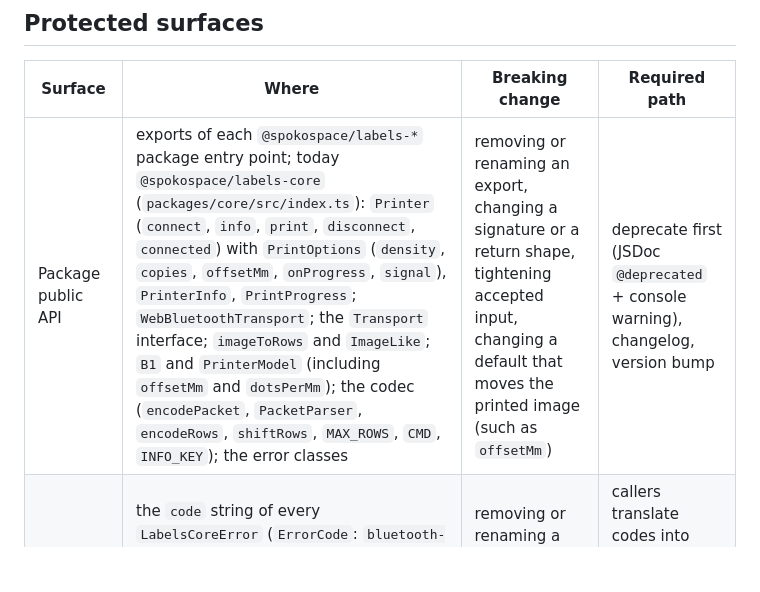
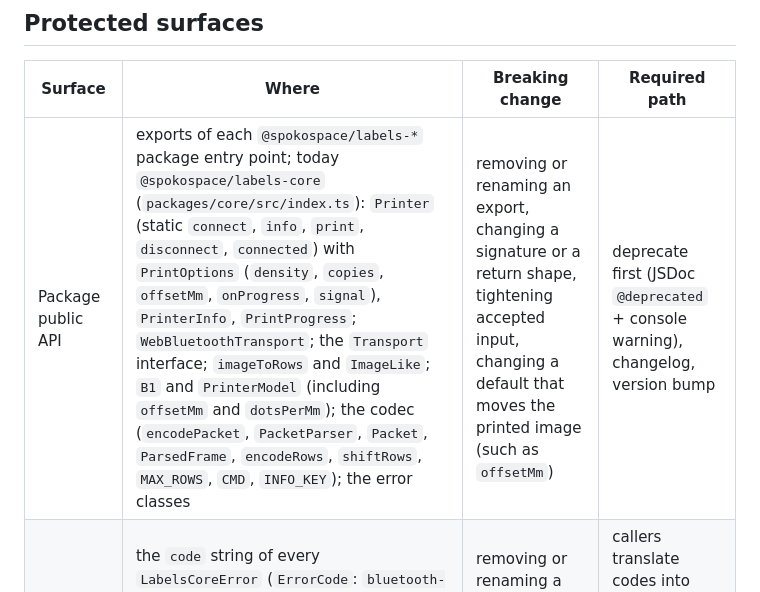
Before and after one commit to spokospace/spoko-labels, a Markdown page: BACKWARD_COMPATIBILITY.md, the part around the change. Rendered like a GitHub page; blank space fills up the shorter version.

```diff
--- a/BACKWARD_COMPATIBILITY.md
+++ b/BACKWARD_COMPATIBILITY.md
@@ -10,7 +10,7 @@ All packages follow [semver](https://semver.org). Until `1.0.0`, a minor version
 
 | Surface | Where | Breaking change | Required path |
 |---|---|---|---|
-| Package public API | exports of each `@spokospace/labels-*` package entry point; today `@spokospace/labels-core` (`packages/core/src/index.ts`): `Printer` (`connect`, `info`, `print`, `disconnect`, `connected`) with `PrintOptions` (`density`, `copies`, `offsetMm`, `onProgress`, `signal`), `PrinterInfo`, `PrintProgress`; `WebBluetoothTransport`; the `Transport` interface; `imageToRows` and `ImageLike`; `B1` and `PrinterModel` (including `offsetMm` and `dotsPerMm`); the codec (`encodePacket`, `PacketParser`, `encodeRows`, `shiftRows`, `MAX_ROWS`, `CMD`, `INFO_KEY`); the error classes | removing or renaming an export, changing a signature or a return shape, tightening accepted input, changing a default that moves the printed image (such as `offsetMm`) | deprecate first (JSDoc `@deprecated` + console warning), changelog, version bump |
+| Package public API | exports of each `@spokospace/labels-*` package entry point; today `@spokospace/labels-core` (`packages/core/src/index.ts`): `Printer` (static `connect`, `info`, `print`, `disconnect`, `connected`) with `PrintOptions` (`density`, `copies`, `offsetMm`, `onProgress`, `signal`), `PrinterInfo`, `PrintProgress`; `WebBluetoothTransport`; the `Transport` interface; `imageToRows` and `ImageLike`; `B1` and `PrinterModel` (including `offsetMm` and `dotsPerMm`); the codec (`encodePacket`, `PacketParser`, `Packet`, `ParsedFrame`, `encodeRows`, `shiftRows`, `MAX_ROWS`, `CMD`, `INFO_KEY`); the error classes | removing or renaming an export, changing a signature or a return shape, tightening accepted input, changing a default that moves the printed image (such as `offsetMm`) | deprecate first (JSDoc `@deprecated` + console warning), changelog, version bump |
 | Error codes | the `code` string of every `LabelsCoreError` (`ErrorCode`: `bluetooth-unsupported`, `chooser-cancelled`, `device-unreachable`, `disconnected`, `no-response`, `refused`, `print-timeout`, `busy`, `aborted`, `invalid-argument`, `protocol`) and the extra fields (`step`) | removing or renaming a code, or reporting a situation under a different code | callers translate codes into user text, so treat a code like an export: deprecation window, changelog |
 | Template format | the template JSON schema (*planned*, versioned by a `version` field) | removing a field, changing units or meaning of a field, rendering an existing template differently on purpose | bump the schema version and ship a migration from the previous version; old templates keep rendering |
 | Niimbot import output | `packages/niimbot-import` (*planned*) | different JSON for the same Niimbot input | same as the template format |
```
Also changed, not shown: .ai/specs/2026-10-12-labels-core-protocol-and-ble.md (+6 -6 lines), packages/core/README.md (+1 -1 lines).
